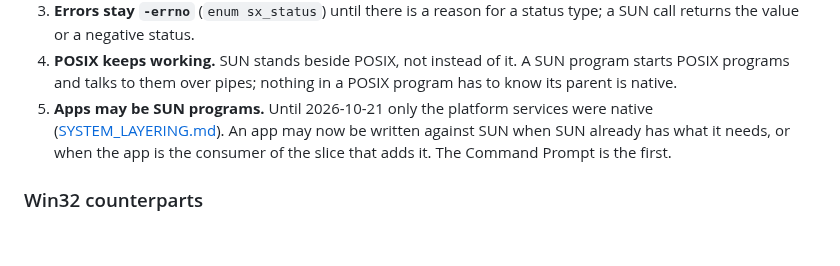
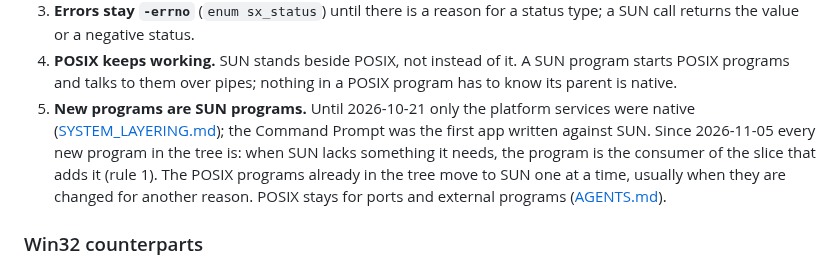
Before and after one commit to SavanDev/SavanXP, a Markdown page: docs/userland/SUN.md, the part around the change. Drawn GitHub-style; blank space fills up the shorter version.

```diff
--- a/docs/userland/SUN.md
+++ b/docs/userland/SUN.md
@@ -110,10 +110,14 @@ Rules that keep it honest:
 4. **POSIX keeps working.** SUN stands beside POSIX, not instead of it. A SUN
    program starts POSIX programs and talks to them over pipes; nothing in a
    POSIX program has to know its parent is native.
-5. **Apps may be SUN programs.** Until 2026-10-21 only the platform services
-   were native ([SYSTEM_LAYERING.md](SYSTEM_LAYERING.md)). An app may now be
-   written against SUN when SUN already has what it needs, or when the app is
-   the consumer of the slice that adds it. The Command Prompt is the first.
+5. **New programs are SUN programs.** Until 2026-10-21 only the platform
+   services were native ([SYSTEM_LAYERING.md](SYSTEM_LAYERING.md)); the
+   Command Prompt was the first app written against SUN. Since 2026-11-05
+   every new program in the tree is: when SUN lacks something it needs, the
+   program is the consumer of the slice that adds it (rule 1). The POSIX
+   programs already in the tree move to SUN one at a time, usually when they
+   are changed for another reason. POSIX stays for ports and external
+   programs ([AGENTS.md](../../AGENTS.md#new-programs-are-sun-programs)).
 
 ### Win32 counterparts
 
```
Also changed, not shown: AGENTS.md (+15 -0 lines), CLAUDE.md (+9 -0 lines).
